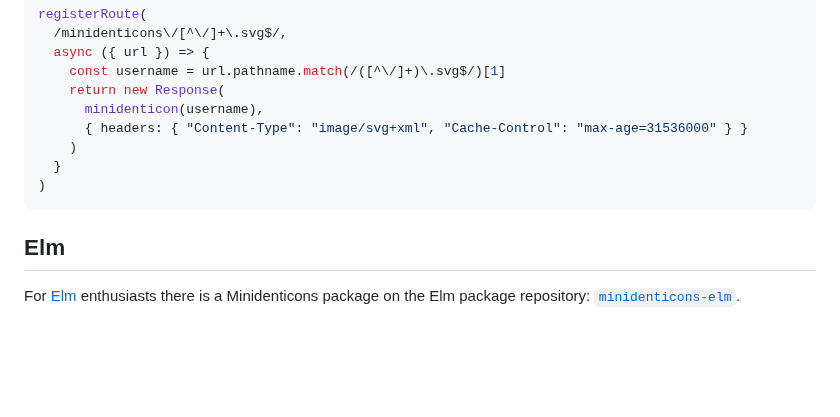
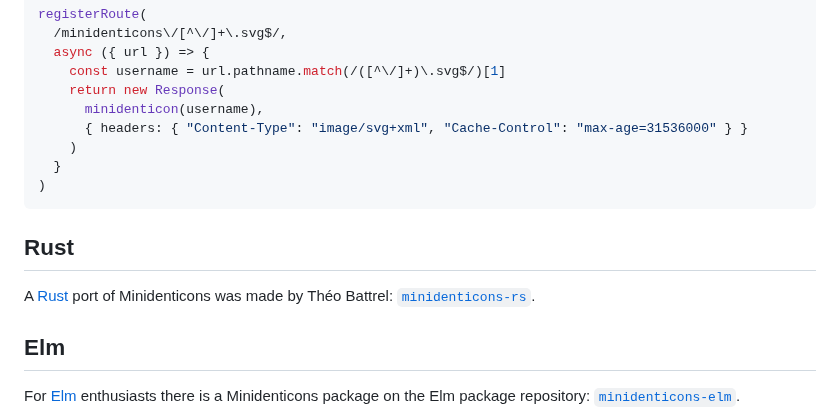
Before and after one commit to laurentpayot/minidenticons, a Markdown page: README.md, the part around the change. GitHub-like rendering; blank space fills up the shorter version.

Commit message:
Rust port

````diff
--- a/README.md
+++ b/README.md
@@ -177,6 +177,10 @@ registerRoute(
 )
 ```
 
+## Rust
+
+A [Rust](https://www.rust-lang.org/) port of Minidenticons was made by Théo Battrel: [`minidenticons-rs`](https://gitlab.com/Emplis/minidenticons-rs).
+
 ## Elm
 
 For [Elm](https://elm-lang.org/) enthusiasts there is a Minidenticons package on the Elm package repository: [`minidenticons-elm`](https://package.elm-lang.org/packages/laurentpayot/minidenticons-elm/latest).
````
